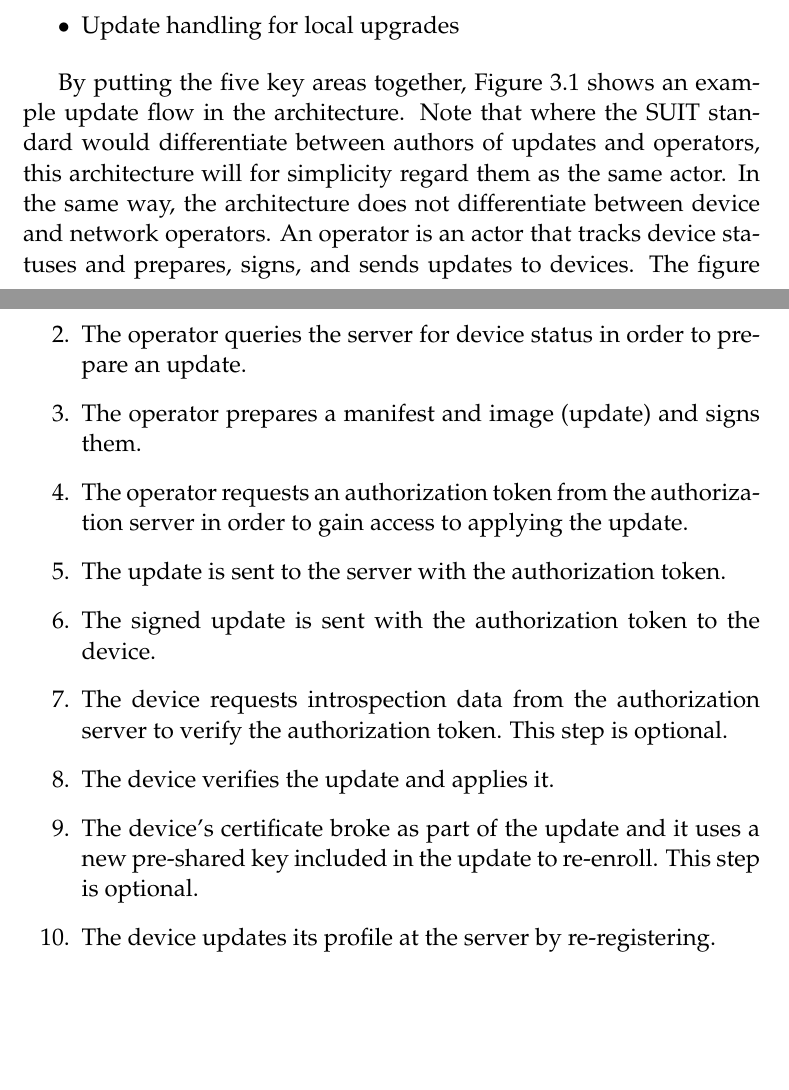
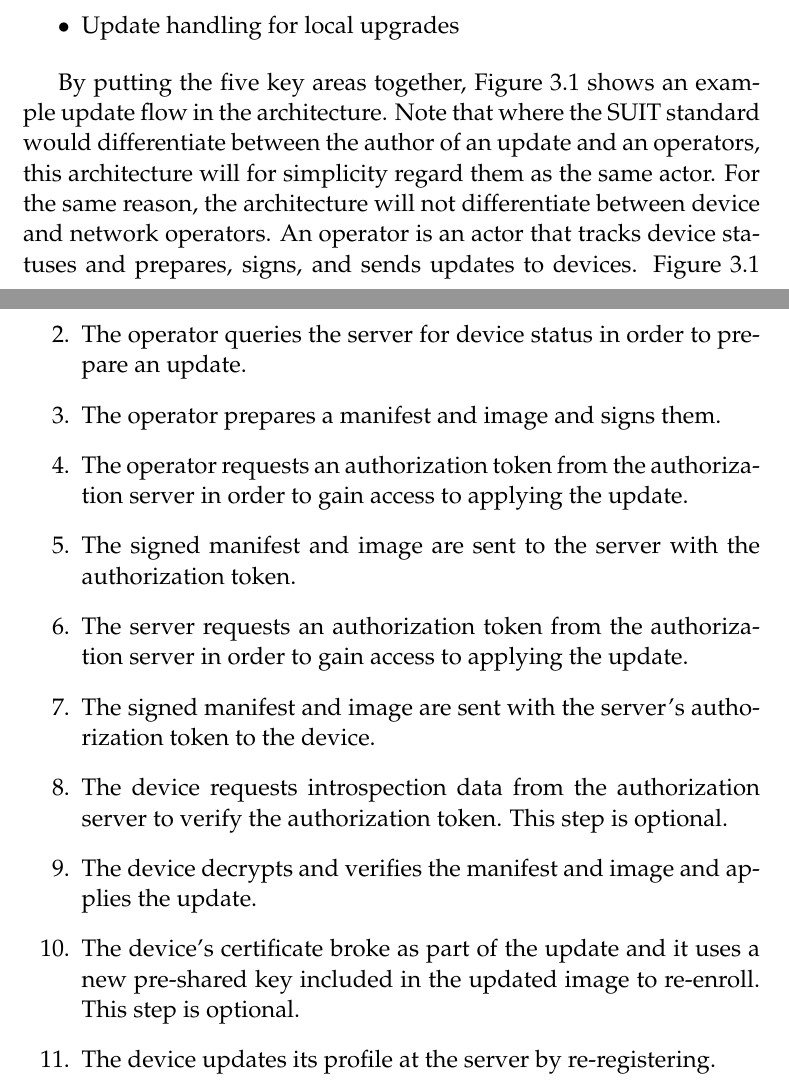
Before and after one commit to SimonCarlson/thesis, a LaTeX thesis (transcript/0-thesis.tex, which reads transcript/3-architecture.tex): two parts of pages 29 and 31 of 50, joined at a grey line, cut so that both start at the same text, the shorter picture padded with empty space. The pictures show the PDF file transcript/0-thesis.pdf that the author committed with the source.

Commit message:
Improved preamble

```diff
--- a/transcript/3-architecture.tex
+++ b/transcript/3-architecture.tex
@@ -25,13 +25,8 @@ identified:
 
 By putting the five key areas together, Figure~\ref{fig:communication-workflow} shows an
 example update flow in the architecture. Note that where the SUIT standard would
-differentiate between authors of updates and operators, this architecture will for
-simplicity regard them as the same actor. In the same way, the architecture does not
+differentiate between the author of an update and an operators, this architecture will for
+simplicity regard them as the same actor. For the same reason, the architecture will not
 differentiate between device and network operators. An operator is an actor that tracks
-device statuses and prepares, signs, and sends updates to devices. The figure gives a
-brief introduction to the concepts needed to understand the architecture, these concepts
-will be explained in more detail throughout sections
-\ref{sec:roles}-\ref{sec:authorization}. In this particular example the update procedure
-is initiated by the operator by querying the server for device status and then pushing an
-update. The manifest and image are distributed together. The steps can be briefly
-explained as:
+device statuses and prepares, signs, and sends updates to devices.
+Figure~\ref{fig:communication-workflow} gives a brief introduction to the concepts needed
@@ -38,3 +37,4 @@ explained as:
+briefly explained as:
 
 \begin{enumerate}
     \setcounter{enumi}{-1}
@@ -46,12 +46,13 @@ explained as:
             order to gain access to applying the update.
     \item The signed manifest and image are sent to the server with the authorization
             token.
-    \item The server requests an authorization token from the authorization server.
+    \item The server requests an authorization token from the authorization server in
+            order to gain access to applying the update.
     \item The signed manifest and image are sent with the server's authorization token to
             the device.
     \item The device requests introspection data from the authorization server
             to verify the authorization token. This step is optional.
-    \item The device verifies the manifest and image and applies the update.
+    \item The device decrypts and verifies the manifest and image and applies the update.
     \item The device's certificate broke as part of the update and it uses a new
             pre-shared key included in the updated image to re-enroll. This step is
             optional.
```
Also changed, not shown: transcript/0-thesis.pdf, transcript/3-architecture.tex (6 more changed lines).
